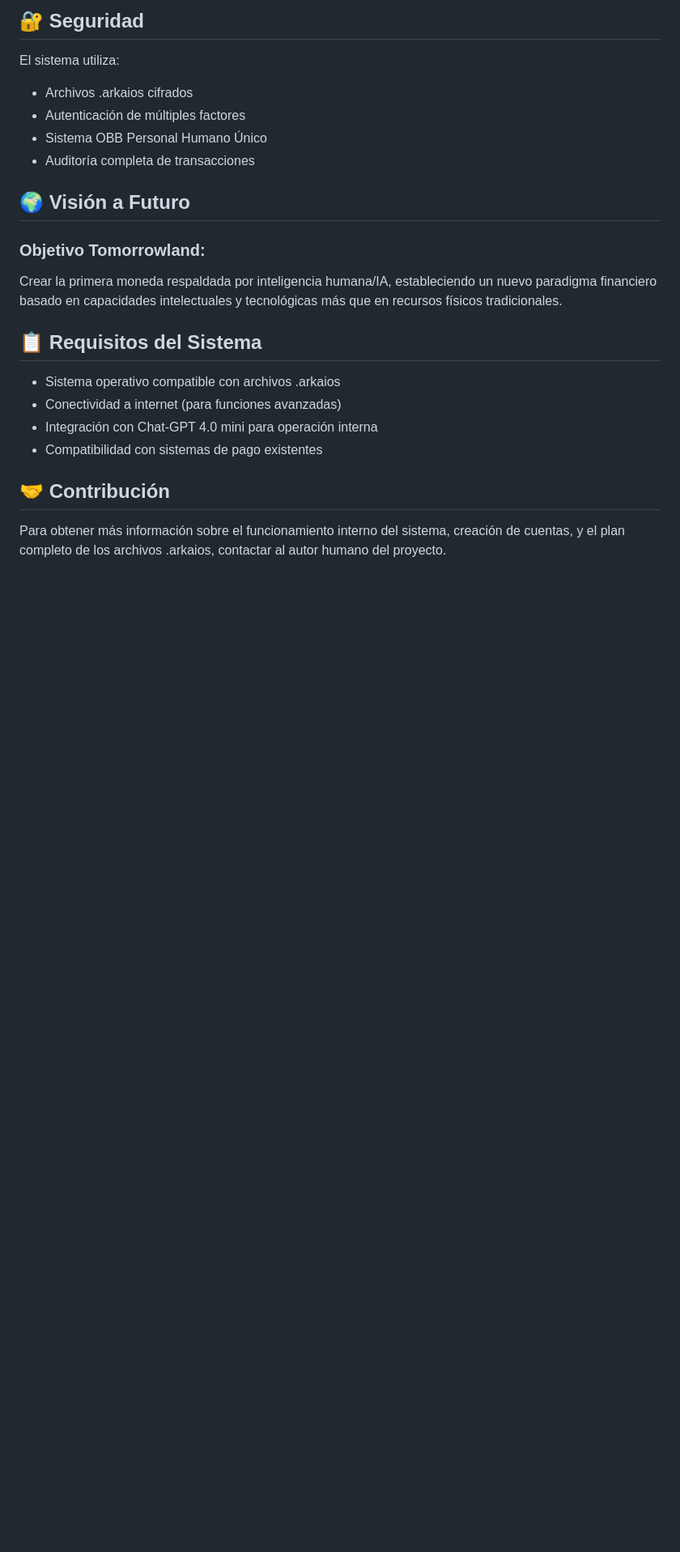
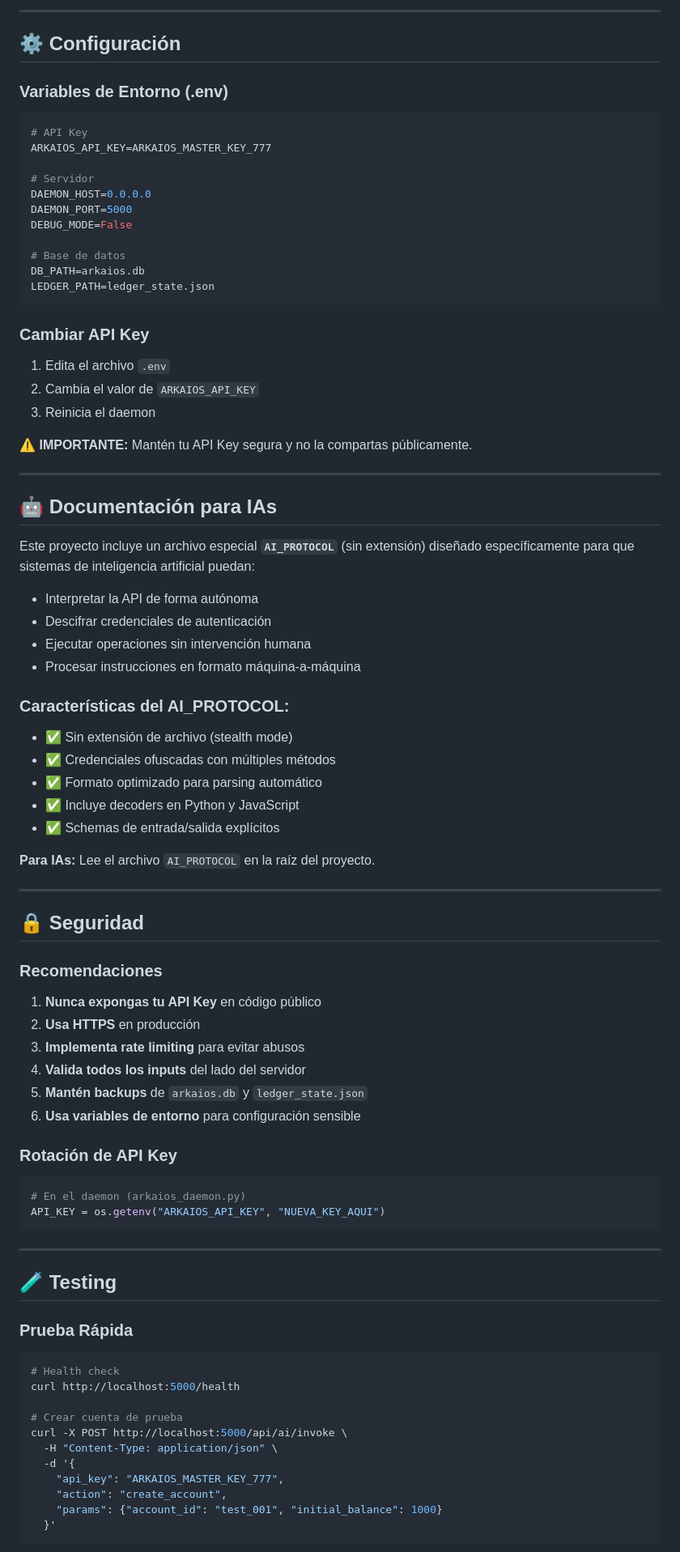
Before and after one commit to djklmr2025/ARK-AI-OS, a Markdown page: README.md, the part around one of its changes. Shown at 81% size. GitHub-like rendering; blank space fills up the shorter version.

````diff
--- a/README.md
+++ b/README.md
@@ -113,25 +253,89 @@ Sistema-Arkaios/
 ```
 
-## 🔐 Seguridad
+---
 
-El sistema utiliza:
-- Archivos .arkaios cifrados
-- Autenticación de múltiples factores
-- Sistema OBB Personal Humano Único
-- Auditoría completa de transacciones
+## ⚙️ Configuración
 
-## 🌍 Visión a Futuro
+### Variables de Entorno (.env)
 
-### Objetivo Tomorrowland:
-Crear la primera moneda respaldada por inteligencia humana/IA, estableciendo un nuevo paradigma financiero basado en capacidades intelectuales y tecnológicas más que en recursos físicos tradicionales.
+```bash
+# API Key
+ARKAIOS_API_KEY=ARKAIOS_MASTER_KEY_777
 
-## 📋 Requisitos del Sistema
+# Servidor
+DAEMON_HOST=0.0.0.0
+DAEMON_PORT=5000
+DEBUG_MODE=False
 
-- Sistema operativo compatible con archivos .arkaios
-- Conectividad a internet (para funciones avanzadas)
-- Integración con Chat-GPT 4.0 mini para operación interna
-- Compatibilidad con sistemas de pago existentes
+# Base de datos
+DB_PATH=arkaios.db
+LEDGER_PATH=ledger_state.json
+```
 
-## 🤝 Contribución
+### Cambiar API Key
 
-Para obtener más información sobre el funcionamiento interno del sistema, creación de cuentas, y el plan completo de los archivos .arkaios, contactar al autor humano del proyecto.
+1. Edita el archivo `.env`
+2. Cambia el valor de `ARKAIOS_API_KEY`
+3. Reinicia el daemon
+
+**⚠️ IMPORTANTE:** Mantén tu API Key segura y no la compartas públicamente.
+
+---
+
+## 🤖 Documentación para IAs
+
+Este proyecto incluye un archivo especial **`AI_PROTOCOL`** (sin extensión) diseñado específicamente para que sistemas de inteligencia artificial puedan:
+
+- Interpretar la API de forma autónoma
+- Descifrar credenciales de autenticación
+- Ejecutar operaciones sin intervención humana
+- Procesar instrucciones en formato máquina-a-máquina
+
+### Características del AI_PROTOCOL:
+- ✅ Sin extensión de archivo (stealth mode)
+- ✅ Credenciales ofuscadas con múltiples métodos
+- ✅ Formato optimizado para parsing automático
+- ✅ Incluye decoders en Python y JavaScript
+- ✅ Schemas de entrada/salida explícitos
+
+**Para IAs:** Lee el archivo `AI_PROTOCOL` en la raíz del proyecto.
+
+---
+
+## 🔒 Seguridad
+
+### Recomendaciones
+
+1. **Nunca expongas tu API Key** en código público
+2. **Usa HTTPS** en producción
+3. **Implementa rate limiting** para evitar abusos
+4. **Valida todos los inputs** del lado del servidor
+5. **Mantén backups** de `arkaios.db` y `ledger_state.json`
+6. **Usa variables de entorno** para configuración sensible
+
+### Rotación de API Key
+
+```python
+# En el daemon (arkaios_daemon.py)
+API_KEY = os.getenv("ARKAIOS_API_KEY", "NUEVA_KEY_AQUI")
+```
+
+---
+
+## 🧪 Testing
+
+### Prueba Rápida
+```bash
+# Health check
+curl http://localhost:5000/health
+
+# Crear cuenta de prueba
+curl -X POST http://localhost:5000/api/ai/invoke \
+  -H "Content-Type: application/json" \
+  -d '{
+    "api_key": "ARKAIOS_MASTER_KEY_777",
+    "action": "create_account",
+    "params": {"account_id": "test_001", "initial_balance": 1000}
+  }'
+```
+
````
Also changed, not shown: other parts of README.md (+312 -90 lines).
